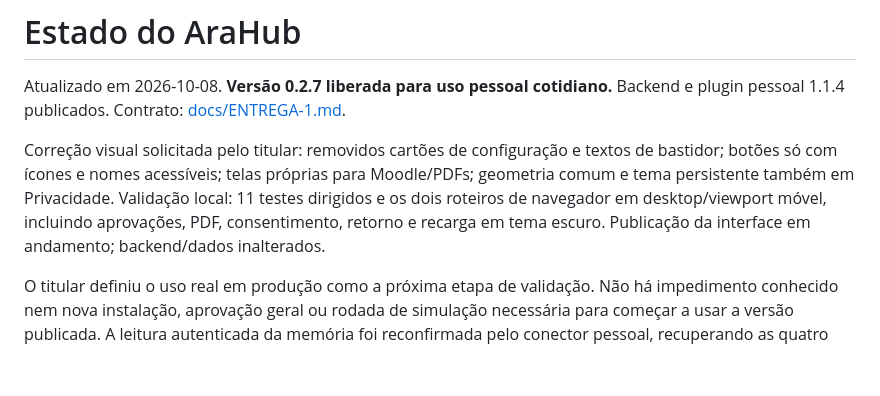
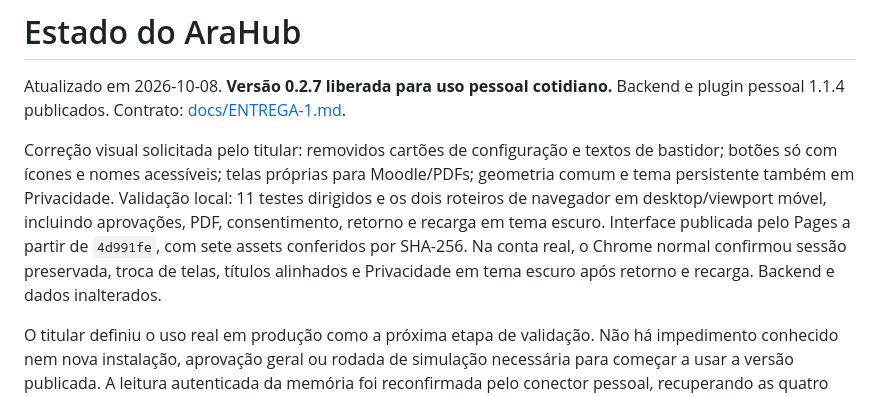
Before and after one commit to fabio-ara/AraHub, a Markdown page: STATUS.md, the part around the change. Rendered like a GitHub page; blank space fills up the shorter version.

Commit message:
Record verified visual correction in production

```diff
--- a/STATUS.md
+++ b/STATUS.md
@@ -2,7 +2,7 @@
 
 Atualizado em 2026-10-08. **Versão 0.2.7 liberada para uso pessoal cotidiano.** Backend e plugin pessoal 1.1.4 publicados. Contrato: [docs/ENTREGA-1.md](docs/ENTREGA-1.md).
 
-Correção visual solicitada pelo titular: removidos cartões de configuração e textos de bastidor; botões só com ícones e nomes acessíveis; telas próprias para Moodle/PDFs; geometria comum e tema persistente também em Privacidade. Validação local: 11 testes dirigidos e os dois roteiros de navegador em desktop/viewport móvel, incluindo aprovações, PDF, consentimento, retorno e recarga em tema escuro. Publicação da interface em andamento; backend/dados inalterados.
+Correção visual solicitada pelo titular: removidos cartões de configuração e textos de bastidor; botões só com ícones e nomes acessíveis; telas próprias para Moodle/PDFs; geometria comum e tema persistente também em Privacidade. Validação local: 11 testes dirigidos e os dois roteiros de navegador em desktop/viewport móvel, incluindo aprovações, PDF, consentimento, retorno e recarga em tema escuro. Interface publicada pelo Pages a partir de `4d991fe`, com sete assets conferidos por SHA-256. Na conta real, o Chrome normal confirmou sessão preservada, troca de telas, títulos alinhados e Privacidade em tema escuro após retorno e recarga. Backend e dados inalterados.
 
 O titular definiu o uso real em produção como a próxima etapa de validação. Não há impedimento conhecido nem nova instalação, aprovação geral ou rodada de simulação necessária para começar a usar a versão publicada. A leitura autenticada da memória foi reconfirmada pelo conector pessoal, recuperando as quatro versões esperadas. As provas existentes de laboratório, ChatGPT, interface e recuperação permanecem válidas; falhas concretas no uso orientarão as correções. Aprovações de publicações e entregas acadêmicas continuam específicas à ação. Acompanhamento e processamento automático de novos vídeos fora da conversa permanecem inativos; a R1 integral continua aberta, sem bloquear esta versão cotidiana.
 
```
